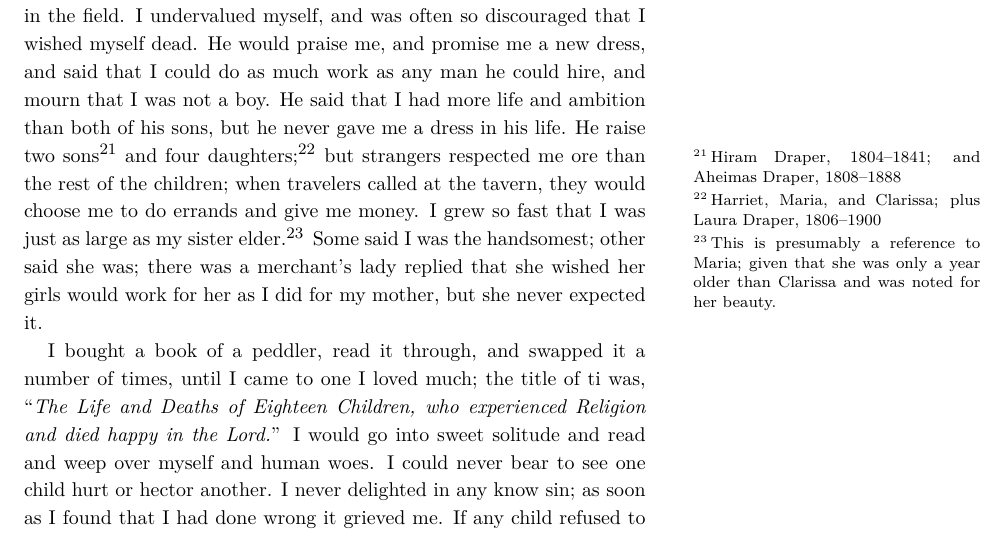
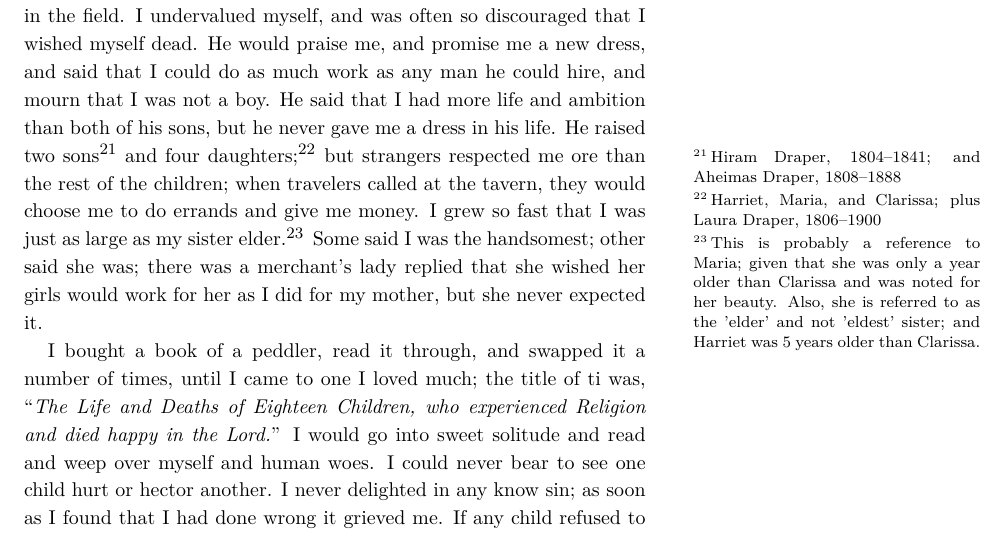
Before and after one commit to jonlighthall/clarissa.lighthall, a LaTeX document (main.tex, which reads body.tex): part of page 7 of 12, cut so that both start at the same text. Compiled offline with pdfLaTeX.

Commit message:
fix typo, expand footnote

```diff
--- a/body.tex
+++ b/body.tex
@@ -156,8 +156,8 @@ My father would call me his black girl, which made me feel very bad, and would m
 I undervalued myself, and was often so discouraged that I wished myself dead.
 He would praise me, and promise me a new dress, and said that I could do as much work as any man he could hire, and mourn that I was not a boy.
 He said that I had more life and ambition than both of his sons, but he never gave me a dress in his life.
-He raise two sons\footnote{Hiram Draper, 1804--1841; and Aheimas Draper, 1808--1888} and four daughters;\footnote{Harriet, Maria, and Clarissa; plus Laura Draper, 1806--1900} but strangers respected me ore than the rest of the children; when travelers called at the tavern, they would choose me to do errands and give me money.
-I grew so fast that I was just as large as my sister elder.\footnote{This is presumably a reference to Maria; given that she was only a year older than Clarissa and was noted for her beauty.}
+He raised two sons\footnote{Hiram Draper, 1804--1841; and Aheimas Draper, 1808--1888} and four daughters;\footnote{Harriet, Maria, and Clarissa; plus Laura Draper, 1806--1900} but strangers respected me ore than the rest of the children; when travelers called at the tavern, they would choose me to do errands and give me money.
+I grew so fast that I was just as large as my sister elder.\footnote{This is probably a reference to Maria; given that she was only a year older than Clarissa and was noted for her beauty. Also, she is referred to as the 'elder' and not 'eldest' sister; and Harriet was 5 years older than Clarissa.}
 Some said I was the handsomest; other said she was; there was a merchant's lady replied that she wished her girls would work for her as I did for my mother, but she never expected it.
 
 I bought a book of a peddler, read it through, and swapped it a number of times, until I came to one I loved much; the title of ti was, ``\textit{The Life and Deaths of Eighteen Children, who experienced Religion and died happy in the Lord.}''
```
